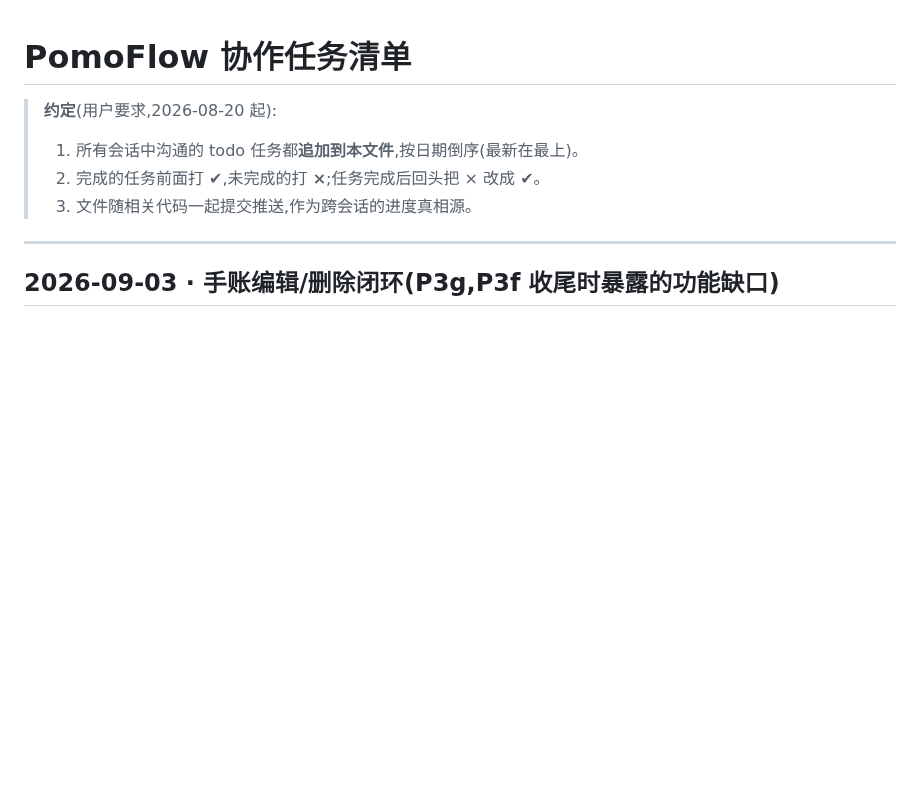
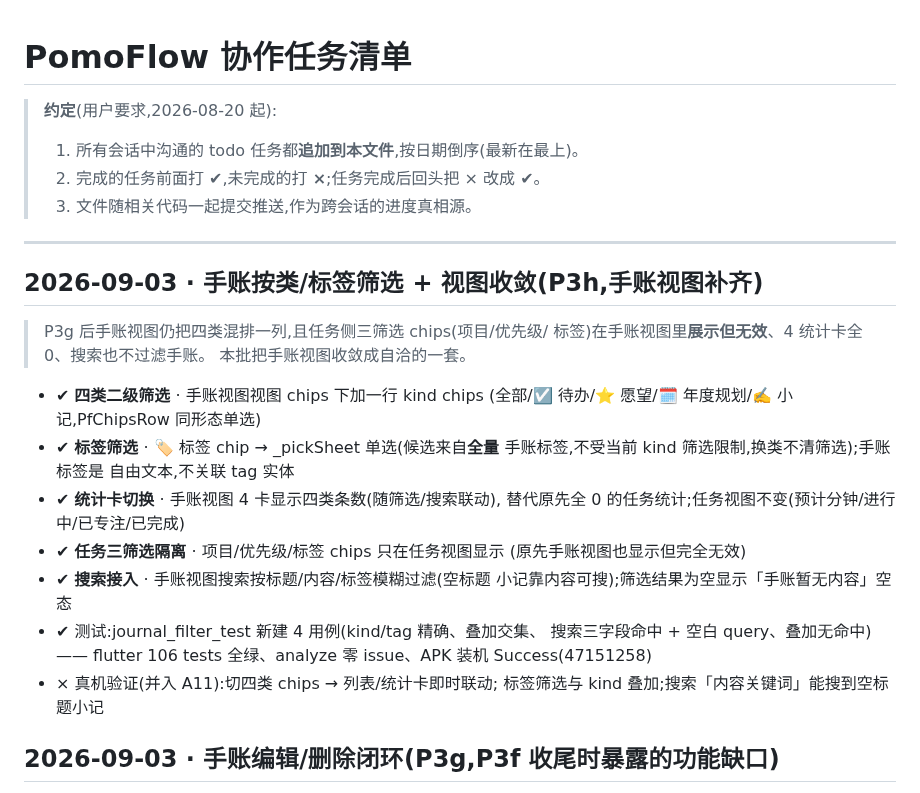
Before and after one commit to zyq-hfyc/pomoflow-next, a Markdown page: docs/协作任务清单.md, the part around the change. Drawn GitHub-style; blank space fills up the shorter version.

Commit message:
docs(清单): P3h 批次条目 + 真机验证 A11 追加筛选三项

```diff
--- a/docs/协作任务清单.md
+++ b/docs/协作任务清单.md
@@ -6,6 +6,29 @@
 > 3. 文件随相关代码一起提交推送,作为跨会话的进度真相源。
 
 ---
+
+## 2026-09-03 · 手账按类/标签筛选 + 视图收敛(P3h,手账视图补齐)
+
+> P3g 后手账视图仍把四类混排一列,且任务侧三筛选 chips(项目/优先级/
+> 标签)在手账视图里**展示但无效**、4 统计卡全 0、搜索也不过滤手账。
+> 本批把手账视图收敛成自洽的一套。
+
+- ✔ **四类二级筛选** · 手账视图视图 chips 下加一行 kind chips
+  (全部/☑️ 待办/⭐ 愿望/🗓️ 年度规划/✍️ 小记,PfChipsRow 同形态单选)
+- ✔ **标签筛选** · 🏷 标签 chip → _pickSheet 单选(候选来自**全量**
+  手账标签,不受当前 kind 筛选限制,换类不清筛选);手账标签是
+  自由文本,不关联 tag 实体
+- ✔ **统计卡切换** · 手账视图 4 卡显示四类条数(随筛选/搜索联动),
+  替代原先全 0 的任务统计;任务视图不变(预计分钟/进行中/已专注/已完成)
+- ✔ **任务三筛选隔离** · 项目/优先级/标签 chips 只在任务视图显示
+  (原先手账视图也显示但完全无效)
+- ✔ **搜索接入** · 手账视图搜索按标题/内容/标签模糊过滤(空标题
+  小记靠内容可搜);筛选结果为空显示「手账暂无内容」空态
+- ✔ 测试:journal_filter_test 新建 4 用例(kind/tag 精确、叠加交集、
+  搜索三字段命中 + 空白 query、叠加无命中)—— flutter 106 tests
+  全绿、analyze 零 issue、APK 装机 Success(47151258)
+- × 真机验证(并入 A11):切四类 chips → 列表/统计卡即时联动;
+  标签筛选与 kind 叠加;搜索「内容关键词」能搜到空标题小记
 
 ## 2026-09-03 · 手账编辑/删除闭环(P3g,P3f 收尾时暴露的功能缺口)
 
```
Also changed, not shown: docs/真机验证清单.md (+4 -0 lines).
